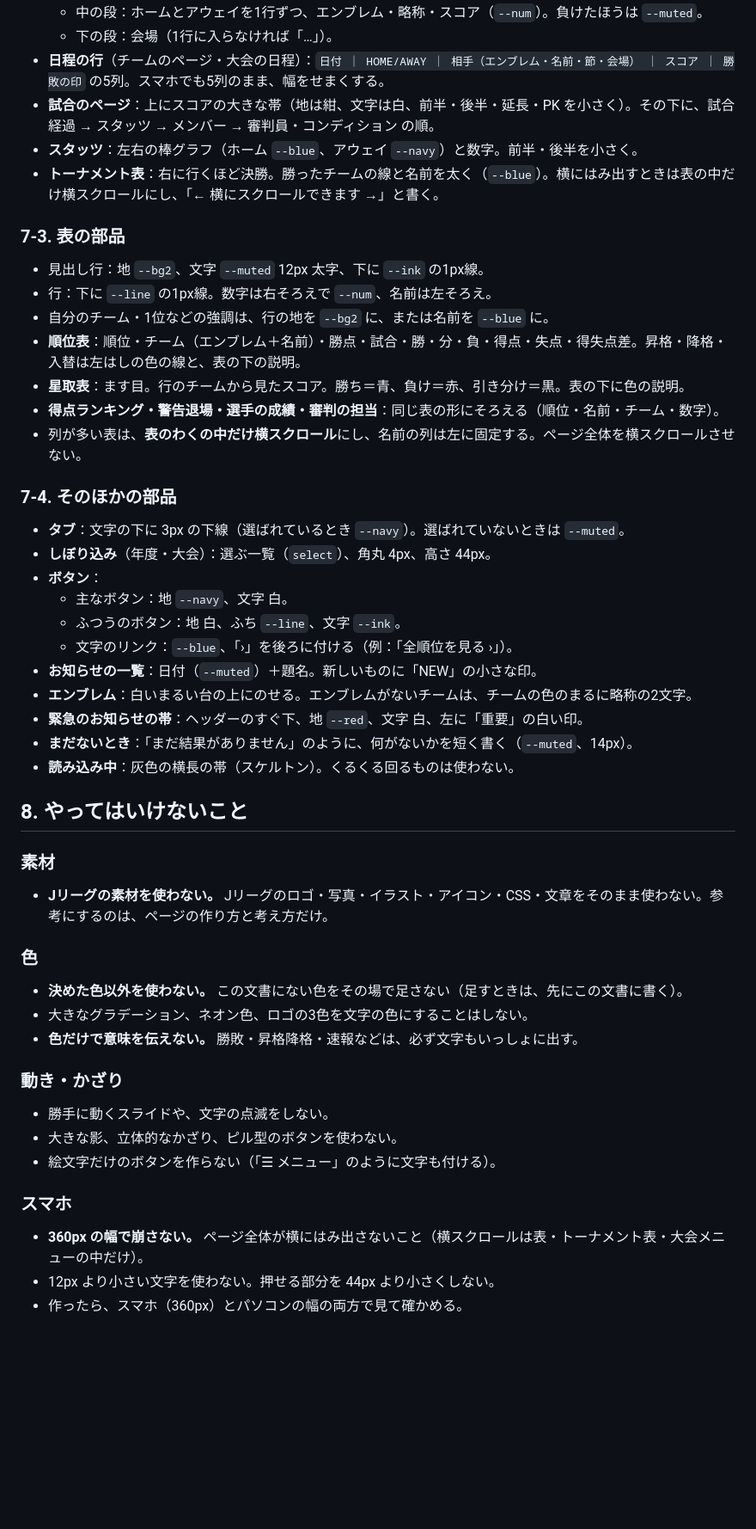
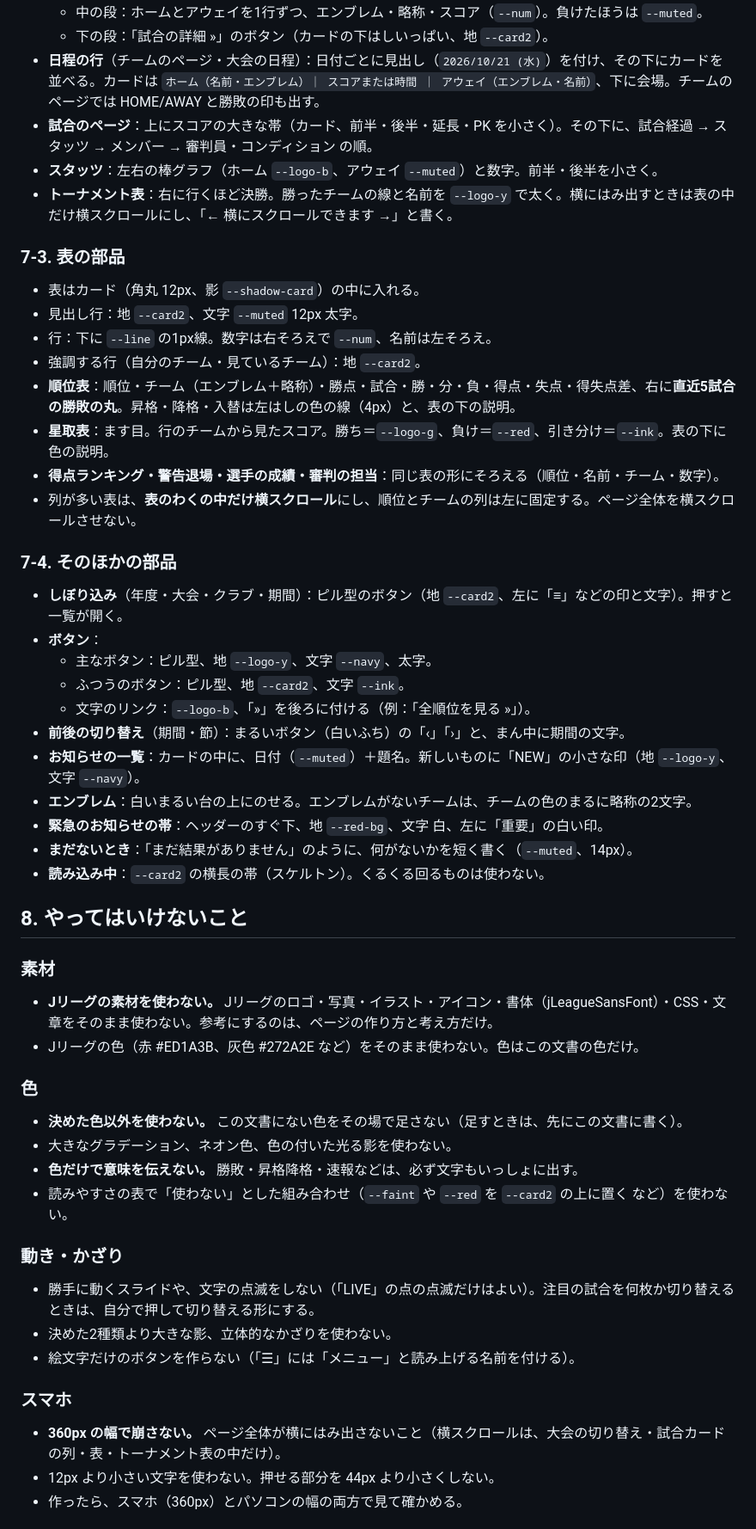
Before and after one commit to HokkaidoSL/hsl, a Markdown page: DESIGN.md, the part around one of its changes. Shown at 86% size. GitHub-like rendering; blank space fills up the shorter version.

```diff
--- a/DESIGN.md
+++ b/DESIGN.md
@@ -154,51 +190,54 @@
   - 中の段：ホームとアウェイを1行ずつ、エンブレム・略称・スコア（`--num`）。負けたほうは `--muted`。
-  - 下の段：会場（1行に入らなければ「…」）。
-- **日程の行**（チームのページ・大会の日程）：`日付 ｜ HOME/AWAY ｜ 相手（エンブレム・名前・節・会場） ｜ スコア ｜ 勝敗の印` の5列。スマホでも5列のまま、幅をせまくする。
-- **試合のページ**：上にスコアの大きな帯（地は紺、文字は白、前半・後半・延長・PK を小さく）。その下に、試合経過 → スタッツ → メンバー → 審判員・コンディション の順。
-- **スタッツ**：左右の棒グラフ（ホーム `--blue`、アウェイ `--navy`）と数字。前半・後半を小さく。
-- **トーナメント表**：右に行くほど決勝。勝ったチームの線と名前を太く（`--blue`）。横にはみ出すときは表の中だけ横スクロールにし、「← 横にスクロールできます →」と書く。
+  - 下の段：「試合の詳細 »」のボタン（カードの下はしいっぱい、地 `--card2`）。
+- **日程の行**（チームのページ・大会の日程）：日付ごとに見出し（`2026/10/21 (水)`）を付け、その下にカードを並べる。カードは `ホーム（名前・エンブレム）｜ スコアまたは時間 ｜ アウェイ（エンブレム・名前）`、下に会場。チームのページでは HOME/AWAY と勝敗の印も出す。
+- **試合のページ**：上にスコアの大きな帯（カード、前半・後半・延長・PK を小さく）。その下に、試合経過 → スタッツ → メンバー → 審判員・コンディション の順。
+- **スタッツ**：左右の棒グラフ（ホーム `--logo-b`、アウェイ `--muted`）と数字。前半・後半を小さく。
+- **トーナメント表**：右に行くほど決勝。勝ったチームの線と名前を `--logo-y` で太く。横にはみ出すときは表の中だけ横スクロールにし、「← 横にスクロールできます →」と書く。
 
 ### 7-3. 表の部品
 
-- 見出し行：地 `--bg2`、文字 `--muted` 12px 太字、下に `--ink` の1px線。
+- 表はカード（角丸 12px、影 `--shadow-card`）の中に入れる。
+- 見出し行：地 `--card2`、文字 `--muted` 12px 太字。
 - 行：下に `--line` の1px線。数字は右そろえで `--num`、名前は左そろえ。
-- 自分のチーム・1位などの強調は、行の地を `--bg2` に、または名前を `--blue` に。
-- **順位表**：順位・チーム（エンブレム＋名前）・勝点・試合・勝・分・負・得点・失点・得失点差。昇格・降格・入替は左はしの色の線と、表の下の説明。
-- **星取表**：ます目。行のチームから見たスコア。勝ち＝青、負け＝赤、引き分け＝黒。表の下に色の説明。
+- 強調する行（自分のチーム・見ているチーム）：地 `--card2`。
+- **順位表**：順位・チーム（エンブレム＋略称）・勝点・試合・勝・分・負・得点・失点・得失点差、右に**直近5試合の勝敗の丸**。昇格・降格・入替は左はしの色の線（4px）と、表の下の説明。
+- **星取表**：ます目。行のチームから見たスコア。勝ち＝`--logo-g`、負け＝`--red`、引き分け＝`--ink`。表の下に色の説明。
 - **得点ランキング・警告退場・選手の成績・審判の担当**：同じ表の形にそろえる（順位・名前・チーム・数字）。
-- 列が多い表は、**表のわくの中だけ横スクロール**にし、名前の列は左に固定する。ページ全体を横スクロールさせない。
+- 列が多い表は、**表のわくの中だけ横スクロール**にし、順位とチームの列は左に固定する。ページ全体を横スクロールさせない。
 
 ### 7-4. そのほかの部品
 
-- **タブ**：文字の下に 3px の下線（選ばれているとき `--navy`）。選ばれていないときは `--muted`。
-- **しぼり込み**（年度・大会）：選ぶ一覧（`select`）、角丸 4px、高さ 44px。
+- **しぼり込み**（年度・大会・クラブ・期間）：ピル型のボタン（地 `--card2`、左に「≡」などの印と文字）。押すと一覧が開く。
 - **ボタン**：
-  - 主なボタン：地 `--navy`、文字 白。
-  - ふつうのボタン：地 白、ふち `--line`、文字 `--ink`。
-  - 文字のリンク：`--blue`、「›」を後ろに付ける（例：「全順位を見る ›」）。
-- **お知らせの一覧**：日付（`--muted`）＋題名。新しいものに「NEW」の小さな印。
+  - 主なボタン：ピル型、地 `--logo-y`、文字 `--navy`、太字。
+  - ふつうのボタン：ピル型、地 `--card2`、文字 `--ink`。
+  - 文字のリンク：`--logo-b`、「»」を後ろに付ける（例：「全順位を見る »」）。
+- **前後の切り替え**（期間・節）：まるいボタン（白いふち）の「‹」「›」と、まん中に期間の文字。
+- **お知らせの一覧**：カードの中に、日付（`--muted`）＋題名。新しいものに「NEW」の小さな印（地 `--logo-y`、文字 `--navy`）。
 - **エンブレム**：白いまるい台の上にのせる。エンブレムがないチームは、チームの色のまるに略称の2文字。
-- **緊急のお知らせの帯**：ヘッダーのすぐ下、地 `--red`、文字 白、左に「重要」の白い印。
+- **緊急のお知らせの帯**：ヘッダーのすぐ下、地 `--red-bg`、文字 白、左に「重要」の白い印。
 - **まだないとき**：「まだ結果がありません」のように、何がないかを短く書く（`--muted`、14px）。
-- **読み込み中**：灰色の横長の帯（スケルトン）。くるくる回るものは使わない。
+- **読み込み中**：`--card2` の横長の帯（スケルトン）。くるくる回るものは使わない。
 
 ## 8. やってはいけないこと
 
 ### 素材
-- **Jリーグの素材を使わない。** Jリーグのロゴ・写真・イラスト・アイコン・CSS・文章をそのまま使わない。参考にするのは、ページの作り方と考え方だけ。
+- **Jリーグの素材を使わない。** Jリーグのロゴ・写真・イラスト・アイコン・書体（jLeagueSansFont）・CSS・文章をそのまま使わない。参考にするのは、ページの作り方と考え方だけ。
+- Jリーグの色（赤 #ED1A3B、灰色 #272A2E など）をそのまま使わない。色はこの文書の色だけ。
 
 ### 色
 - **決めた色以外を使わない。** この文書にない色をその場で足さない（足すときは、先にこの文書に書く）。
-- 大きなグラデーション、ネオン色、ロゴの3色を文字の色にすることはしない。
+- 大きなグラデーション、ネオン色、色の付いた光る影を使わない。
 - **色だけで意味を伝えない。** 勝敗・昇格降格・速報などは、必ず文字もいっしょに出す。
+- 読みやすさの表で「使わない」とした組み合わせ（`--faint` や `--red` を `--card2` の上に置く など）を使わない。
 
 ### 動き・かざり
-- 勝手に動くスライドや、文字の点滅をしない。
-- 大きな影、立体的なかざり、ピル型のボタンを使わない。
-- 絵文字だけのボタンを作らない（「☰ メニュー」のように文字も付ける）。
+- 勝手に動くスライドや、文字の点滅をしない（「LIVE」の点の点滅だけはよい）。注目の試合を何枚か切り替えるときは、自分で押して切り替える形にする。
+- 決めた2種類より大きな影、立体的なかざりを使わない。
+- 絵文字だけのボタンを作らない（「☰」には「メニュー」と読み上げる名前を付ける）。
 
 ### スマホ
-- **360px の幅で崩さない。** ページ全体が横にはみ出さないこと（横スクロールは表・トーナメント表・大会メニューの中だけ）。
+- **360px の幅で崩さない。** ページ全体が横にはみ出さないこと（横スクロールは、大会の切り替え・試合カードの列・表・トーナメント表の中だけ）。
 - 12px より小さい文字を使わない。押せる部分を 44px より小さくしない。
 - 作ったら、スマホ（360px）とパソコンの幅の両方で見て確かめる。
 
```
Also changed, not shown: other parts of DESIGN.md (+99 -63 lines).
